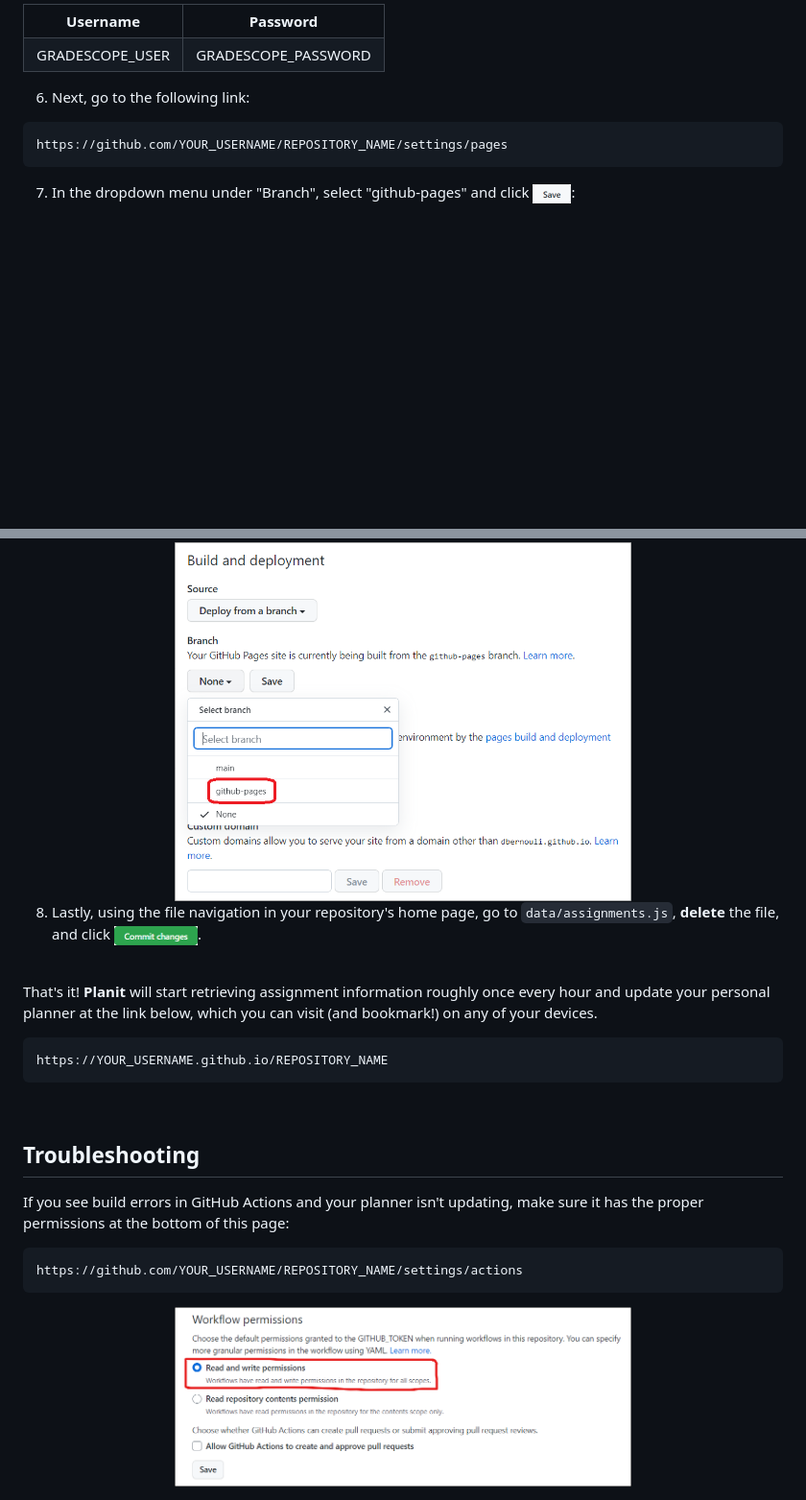
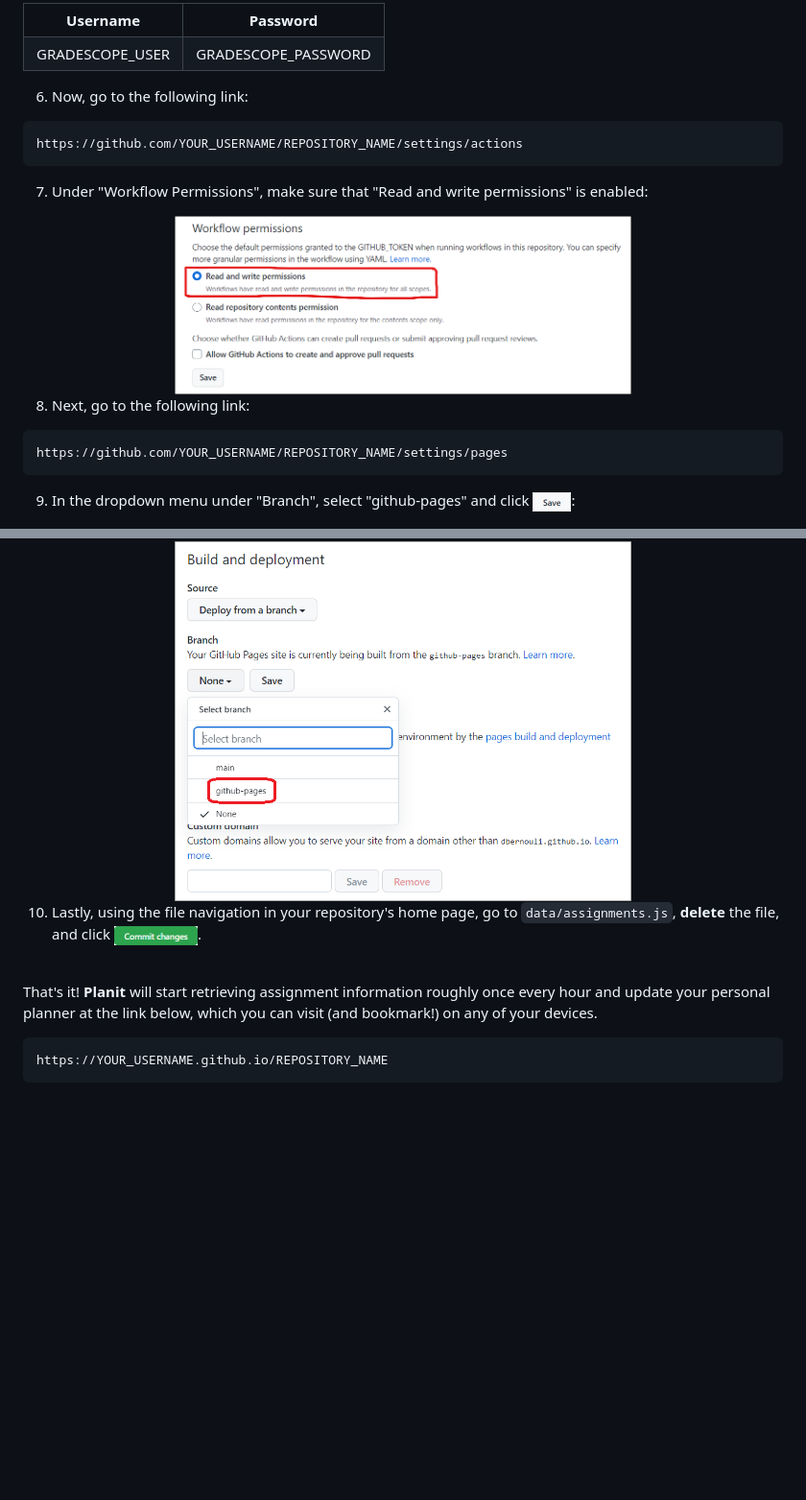
Before and after one commit to tanjeffreyz/planit, a Markdown page: README.md, 2 parts joined by grey strips. Shown: that part at 96% size. GitHub-like rendering; blank space fills up the shorter version.

````diff
--- a/README.md
+++ b/README.md
@@ -43,18 +43,28 @@ In the "Secret" field, enter either your username or password depending on the v
     <tr align="center"><td>GRADESCOPE_USER</td><td>GRADESCOPE_PASSWORD</td></tr>
 </table>
 
-6. Next, go to the following link:
+6. Now, go to the following link:
+```
+https://github.com/YOUR_USERNAME/REPOSITORY_NAME/settings/actions
+```
+
+7. Under "Workflow Permissions", make sure that "Read and write permissions" is enabled:
+<div align="center">
+    <img src="docs/workflow_perms.png" width="60%" />
+</div>
+
+8. Next, go to the following link:
 ```
 https://github.com/YOUR_USERNAME/REPOSITORY_NAME/settings/pages
 ```
 
-7. In the dropdown menu under "Branch", select "github-pages" and click
+9. In the dropdown menu under "Branch", select "github-pages" and click
 <a href="#"><img src="docs/save.png" height="20px" /></a>:
 <div align="center">
     <img src="docs/github_pages_prompt.png" width="60%" />
 </div>
 
-8. Lastly, using the file navigation in your repository's home page, go to `data/assignments.js`, **delete** the file, and click
+10. Lastly, using the file navigation in your repository's home page, go to `data/assignments.js`, **delete** the file, and click
 <a href="#"><img src="docs/commit_changes.png" height="20px" /></a>.
 
 <br>
@@ -64,14 +74,3 @@ personal planner at the link below, which you can visit (and bookmark!) on any o
 ```
 https://YOUR_USERNAME.github.io/REPOSITORY_NAME
 ```
-
-<br>
-
-## Troubleshooting
-If you see build errors in GitHub Actions and your planner isn't updating, make sure it has the proper permissions at the bottom of this page:
-```
-https://github.com/YOUR_USERNAME/REPOSITORY_NAME/settings/actions
-```
-<div align="center">
-    <img src="docs/workflow_perms.png" width="60%" />
-</div>
````
Also changed, not shown: 1 other file.
